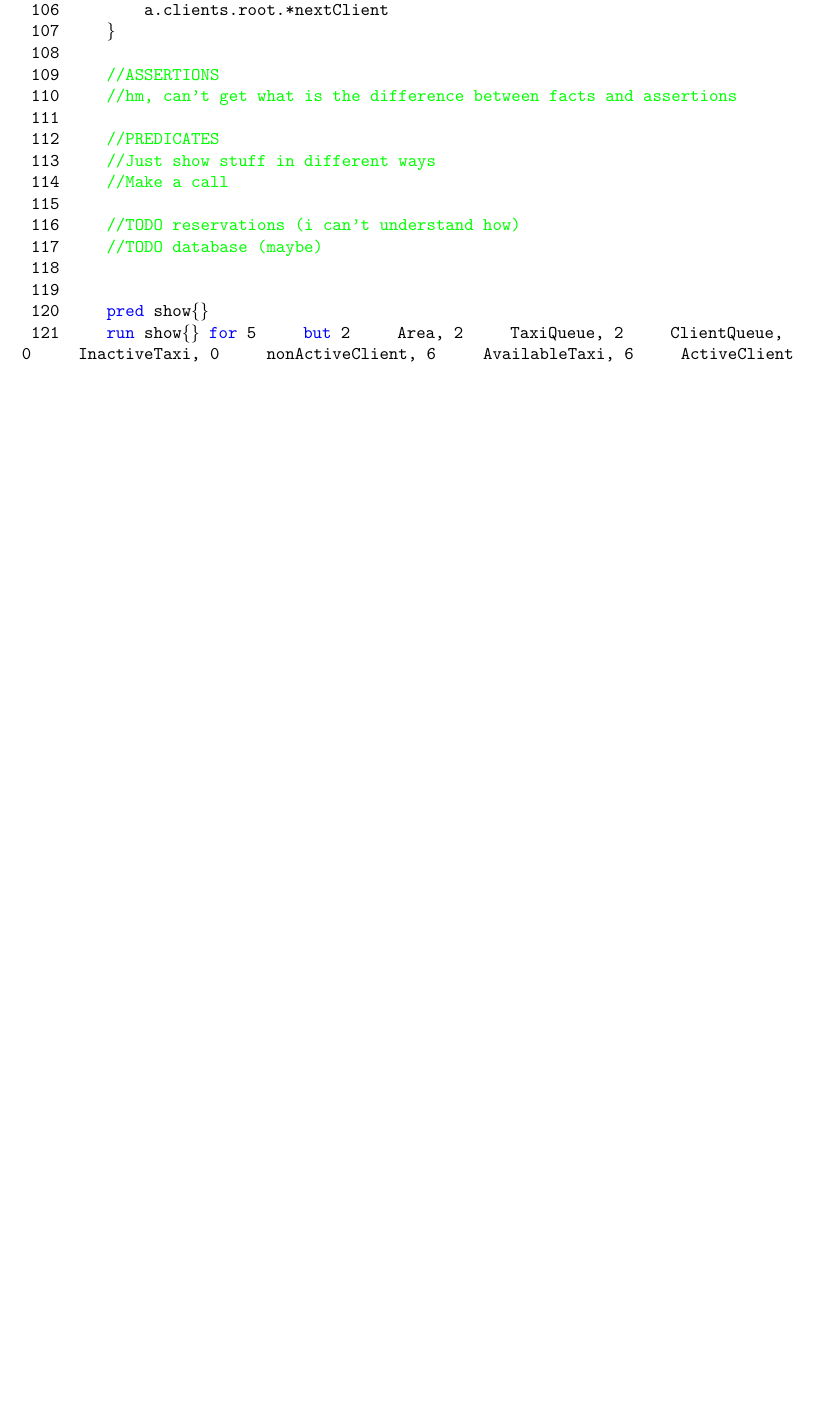
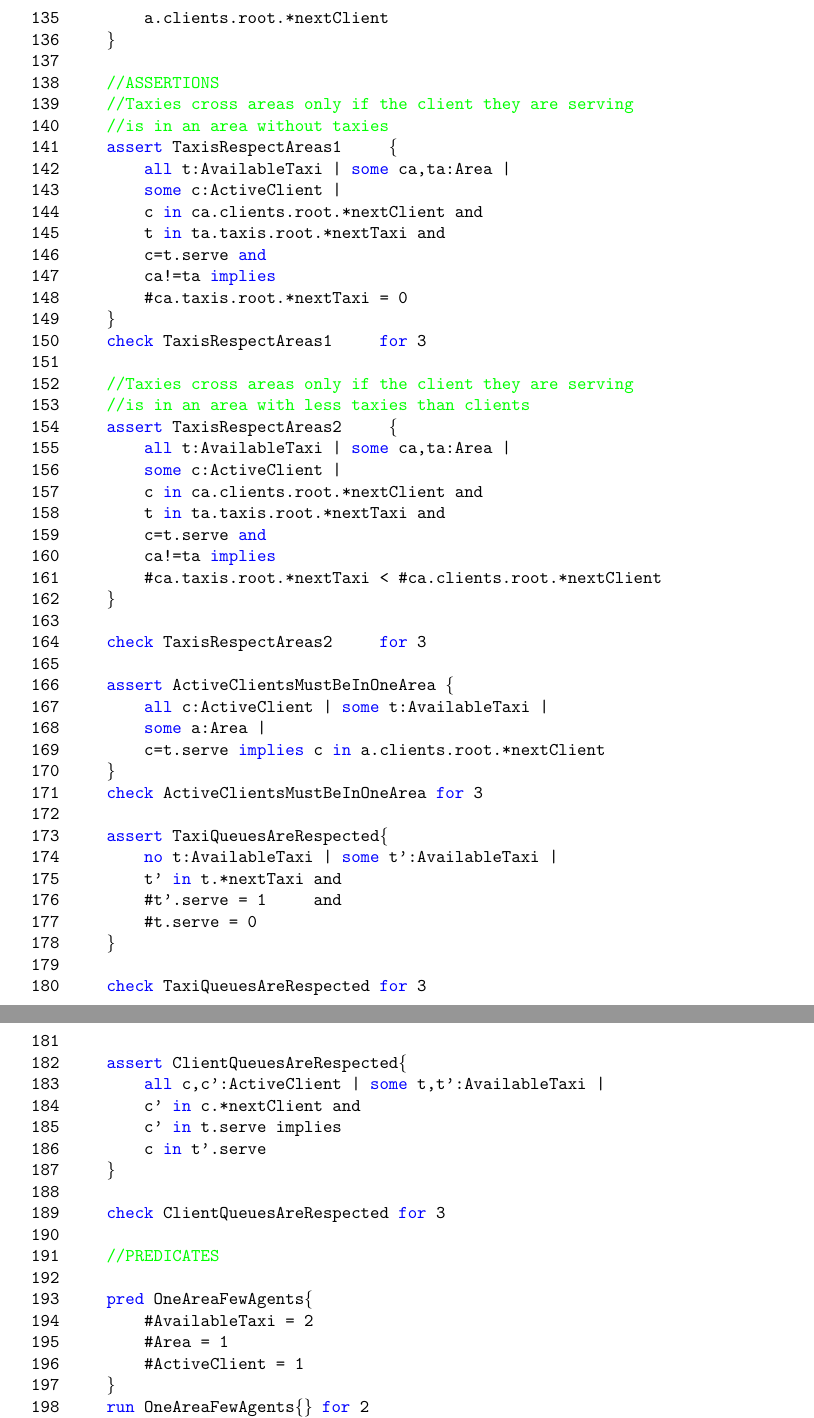
Before and after one commit to RobClap/SE2_Stella_Clapis_Project, a LaTeX document (RASD/document.tex, which reads RASD/Alloy/TAXInseconds.tex): part of page 31 of 31 before the commit and two parts of pages 32 and 33 of 33 after it, the two joined at a grey line, cut so that both start at the same text, the shorter picture padded with empty space. The pictures show the PDF file RASD/document.pdf that the author committed with the source.

Commit message:
Alloy works! Ye!

```diff
--- a/RASD/Alloy/TAXInseconds.tex
+++ b/RASD/Alloy/TAXInseconds.tex
@@ -57,0 +14 @@
+\-    \ 14	\qquad \\
@@ -57,0 +18,5 @@
+\-    \ 18	\qquad \}\\
+\-    \ 19	\qquad {\color{green}//A Taxi can't be one of his followers in the queue}\\
+\-    \ 20	\qquad {\color{blue}fact} nextTaxiNotCyclic \{\\
+\-    \ 21	\qquad \-\qquad {\color{blue}no} t:AvailableTaxi | t {\color{blue}in} t.\string^nextTaxi\\
+\-    \ 22	\qquad \} \\
@@ -57,0 +26,2 @@
+\-    \ 26	\qquad \}\\
+\-    \ 27	\qquad \\
@@ -57,0 +31,4 @@
+\-    \ 31	\qquad \-\qquad t.serve = c\\
+\-    \ 32	\qquad \}\\
+\-    \ 33	\qquad \\
+\-    \ 34	\qquad {\color{green}//CLIENTS}\\
@@ -57,0 +49,5 @@
+\-    \ 49	\qquad \}\\
+\-    \ 50	\qquad {\color{green}//A Client can't be one of his followers in the queue}\\
+\-    \ 51	\qquad {\color{blue}fact} nextClientNotCyclic \{\\
+\-    \ 52	\qquad \-\qquad {\color{blue}no} c:ActiveClient| c {\color{blue}in} c.\string^nextClient\\
+\-    \ 53	\qquad \} \\
@@ -85,4 +60,8 @@
-\-    \ 85	\qquad fact\{\\
-\-    \ 86	\qquad \-\qquad {\color{blue}no} t:AvailableTaxi | {\color{blue}some} a:Area | {\color{blue}some} c:ActiveClient | \\
-\-    \ 87	\qquad \-\qquad c=t.serve {\color{blue}and} t {\color{blue}in} a.taxis.root.*nextTaxi {\color{blue}and} \\
-\-    \ 88	\qquad \-\qquad c {\color{blue}not} in a.clients.root.*nextClient\\
+\-    \ 60	\qquad {\color{green}//All clients must have a taxi serving them}\\
+\-    \ 61	\qquad {\color{blue}fact} allClientsAreServed\{\\
+\-    \ 62	\qquad \-\qquad {\color{blue}all} c:ActiveClient |\\
+\-    \ 63	\qquad \-\qquad {\color{blue}some} t:AvailableTaxi |\\
+\-    \ 64	\qquad \-\qquad c=t.serve\\
+\-    \ 65	\qquad \}\\
+\-    \ 66	\qquad \\
+\-    \ 67	\qquad {\color{green}//AREAS}\\
@@ -88,0 +77,9 @@
+\-    \ 77	\qquad \}\\
+\-    \ 78	\qquad \\
+\-    \ 79	\qquad {\color{green}//All queues must be connected to an Area}\\
+\-    \ 80	\qquad {\color{blue}fact} allQueuesInAreas\{\\
+\-    \ 81	\qquad \-\qquad {\color{blue}all} c:ClientQueue | {\color{blue}some} a:Area | c=a.clients\\
+\-    \ 82	\qquad \-\qquad {\color{blue}all} t:TaxiQueue | {\color{blue}some} a:Area | t=a.taxis\\
+\-    \ 83	\qquad \}\\
+\-    \ 84	\qquad \\
+\-    \ 85	\qquad {\color{green}//INTERACTIONS}\\
@@ -89,3 +89,2 @@
 \-    \ 89	\qquad \}\\
 \-    \ 90	\qquad \\
-\-    \ 91	\qquad {\color{green}//FUNCTIONS}\\
@@ -94,0 +93 @@
+\-    \ 93	\qquad \-\qquad {\color{blue}no} c:ActiveClient | {\color{blue}some} t:AvailableTaxi | \\
@@ -102,9 +96,0 @@
-\-   102	\qquad {\color{blue}fun} getTaxisInArea[a:Area]: {\color{blue}set} AvailableTaxi\{\\
-\-   103	\qquad \-\qquad a.taxis.root.*nextTaxi\\
-\-   104	\qquad \}\\
-\-   105	\qquad {\color{blue}fun} getActiveClientsInArea[a:Area]: {\color{blue}set} ActiveClient\{\\
-\-   106	\qquad \-\qquad a.clients.root.*nextClient\\
-\-   107	\qquad \}\\
-\-   108	\qquad \\
-\-   109	\qquad {\color{green}//ASSERTIONS}\\
-\-   110	\qquad {\color{green}//hm, can't get what is the difference between facts and assertions}\\
@@ -110,0 +101,2 @@
+\-   101	\qquad \}\\
+\-   102	\qquad \\
@@ -111,11 +106,15 @@
+\-   106	\qquad \-\qquad {\color{blue}no} t:AvailableTaxi | {\color{blue}some} a:Area | \\
+\-   107	\qquad \-\qquad t {\color{blue}in} a.taxis.root.*nextTaxi and\\
+\-   108	\qquad \-\qquad \#a.taxis.root.*nextTaxi <= \#a.clients.root.*nextClient \\
+\-   109	\qquad \-\qquad and\-\qquad \#t.serve=0 \qquad \\
+\-   110	\qquad \}\\
 \-   111	\qquad \\
-\-   112	\qquad {\color{green}//PREDICATES}\\
-\-   113	\qquad {\color{green}//Just show stuff in different ways}\\
-\-   114	\qquad {\color{green}//Make a call}\\
-\-   115	\qquad \\
-\-   116	\qquad {\color{green}//TODO reservations (i can't understand how)}\\
-\-   117	\qquad {\color{green}//TODO database (maybe)}\\
-\-   118	\qquad \\
+\-   112	\qquad {\color{green}//Serving local clients is preferrable}\\
+\-   113	\qquad {\color{blue}fact} TaxiStayIfNeeded\{\\
+\-   114	\qquad \-\qquad {\color{blue}no} t:AvailableTaxi | {\color{blue}some} a:Area | \\
+\-   115	\qquad \-\qquad t {\color{blue}in} a.taxis.root.*nextTaxi and\\
+\-   116	\qquad \-\qquad \#a.taxis.root.*nextTaxi <= \#a.clients.root.*nextClient \\
+\-   117	\qquad \-\qquad and\-\qquad t.serve {\color{blue}not} in a.clients.root.*nextClient \\
+\-   118	\qquad \}\\
 \-   119	\qquad \\
-\-   120	\qquad {\color{blue}pred} show\{\}\\
-\-   121	\qquad {\color{blue}run} show\{\} {\color{blue}for} 5 \qquad {\color{blue}but} 2 \qquad Area, 2 \qquad TaxiQueue, 2 \qquad ClientQueue, 0 \qquad InactiveTaxi,  0 \qquad nonActiveClient, 6 \qquad AvailableTaxi, 6 \qquad ActiveClient\\
+\-   120	\qquad {\color{green}//FUNCTIONS}\\
@@ -121,0 +128 @@
+\-   128	\qquad \-\qquad c.~serve\\
@@ -121,0 +135,64 @@
+\-   135	\qquad \-\qquad a.clients.root.*nextClient\\
+\-   136	\qquad \}\\
+\-   137	\qquad \\
+\-   138	\qquad {\color{green}//ASSERTIONS}\\
+\-   139	\qquad {\color{green}//Taxies cross areas only if the client they are serving  }\\
+\-   140	\qquad {\color{green}//is in an area without taxies}\\
+\-   141	\qquad {\color{blue}assert} TaxisRespectAreas1 \qquad \{\\
+\-   142	\qquad \-\qquad {\color{blue}all} t:AvailableTaxi | {\color{blue}some} ca,ta:Area | \\
+\-   143	\qquad \-\qquad {\color{blue}some} c:ActiveClient | \\
+\-   144	\qquad \-\qquad c {\color{blue}in} ca.clients.root.*nextClient and\\
+\-   145	\qquad \-\qquad t {\color{blue}in} ta.taxis.root.*nextTaxi and\\
+\-   146	\qquad \-\qquad c=t.serve {\color{blue}and} \\
+\-   147	\qquad \-\qquad ca!=ta {\color{blue}implies} \\
+\-   148	\qquad \-\qquad \#ca.taxis.root.*nextTaxi = 0\\
+\-   149	\qquad \}\\
+\-   150	\qquad {\color{blue}check} TaxisRespectAreas1 \qquad {\color{blue}for} 3\\
+\-   151	\qquad \\
+\-   152	\qquad {\color{green}//Taxies cross areas only if the client they are serving  }\\
+\-   153	\qquad {\color{green}//is in an area with less taxies than clients}\\
+\-   154	\qquad {\color{blue}assert} TaxisRespectAreas2 \qquad \{\\
+\-   155	\qquad \-\qquad {\color{blue}all} t:AvailableTaxi | {\color{blue}some} ca,ta:Area | \\
+\-   156	\qquad \-\qquad {\color{blue}some} c:ActiveClient | \\
+\-   157	\qquad \-\qquad c {\color{blue}in} ca.clients.root.*nextClient and\\
+\-   158	\qquad \-\qquad t {\color{blue}in} ta.taxis.root.*nextTaxi and\\
+\-   159	\qquad \-\qquad c=t.serve {\color{blue}and} \\
+\-   160	\qquad \-\qquad ca!=ta {\color{blue}implies} \\
+\-   161	\qquad \-\qquad \#ca.taxis.root.*nextTaxi < \#ca.clients.root.*nextClient\\
+\-   162	\qquad \}\\
+\-   163	\qquad \\
+\-   164	\qquad {\color{blue}check} TaxisRespectAreas2 \qquad {\color{blue}for} 3\\
+\-   165	\qquad \\
+\-   166	\qquad {\color{blue}assert} ActiveClientsMustBeInOneArea \{\\
+\-   167	\qquad \-\qquad {\color{blue}all} c:ActiveClient | {\color{blue}some} t:AvailableTaxi | \\
+\-   168	\qquad \-\qquad {\color{blue}some} a:Area | \\
+\-   169	\qquad \-\qquad c=t.serve {\color{blue}implies} c {\color{blue}in} a.clients.root.*nextClient\\
+\-   170	\qquad \}\\
+\-   171	\qquad {\color{blue}check} ActiveClientsMustBeInOneArea {\color{blue}for} 3\\
+\-   172	\qquad \\
+\-   173	\qquad {\color{blue}assert} TaxiQueuesAreRespected\{\\
+\-   174	\qquad \-\qquad {\color{blue}no} t:AvailableTaxi | {\color{blue}some} t':AvailableTaxi | \\
+\-   175	\qquad \-\qquad t' {\color{blue}in} t.*nextTaxi and\\
+\-   176	\qquad \-\qquad \#t'.serve = 1 \qquad and\\
+\-   177	\qquad \-\qquad \#t.serve = 0 \qquad \\
+\-   178	\qquad \}\\
+\-   179	\qquad \\
+\-   180	\qquad {\color{blue}check} TaxiQueuesAreRespected {\color{blue}for} 3\\
+\-   181	\qquad \\
+\-   182	\qquad {\color{blue}assert} ClientQueuesAreRespected\{\\
+\-   183	\qquad \-\qquad {\color{blue}all} c,c':ActiveClient | {\color{blue}some} t,t':AvailableTaxi | \\
+\-   184	\qquad \-\qquad c' {\color{blue}in} c.*nextClient and\\
+\-   185	\qquad \-\qquad c' {\color{blue}in} t.serve implies\\
+\-   186	\qquad \-\qquad c {\color{blue}in} t'.serve\\
+\-   187	\qquad \}\\
+\-   188	\qquad \\
+\-   189	\qquad {\color{blue}check} ClientQueuesAreRespected {\color{blue}for} 3\\
+\-   190	\qquad \\
+\-   191	\qquad {\color{green}//PREDICATES}\\
+\-   192	\qquad \\
+\-   193	\qquad {\color{blue}pred} OneAreaFewAgents\{\\
+\-   194	\qquad \-\qquad \#AvailableTaxi = 2\\
+\-   195	\qquad \-\qquad \#Area = 1\\
+\-   196	\qquad \-\qquad \#ActiveClient = 1\\
+\-   197	\qquad \}\\
+\-   198	\qquad {\color{blue}run} OneAreaFewAgents\{\} {\color{blue}for} 2 \qquad \\
@@ -121,0 +202 @@
+\-   202	\qquad \-\qquad \#AvailableTaxi = 5\\
```
Also changed, not shown: RASD/document.tex (+8 -8 lines), RASD/Alloy/2Areas.png (added), RASD/Alloy/CrossAreaService.png (added), RASD/Alloy/reserved-and-refused.png (added), RASD/document.pdf, RASD/images/AlloyChecks.png (added), RASD/images/OneAreaFewAgents.png (deleted), RASD/Alloy/TAXInseconds.tex (164 more changed lines), 3 other files.
